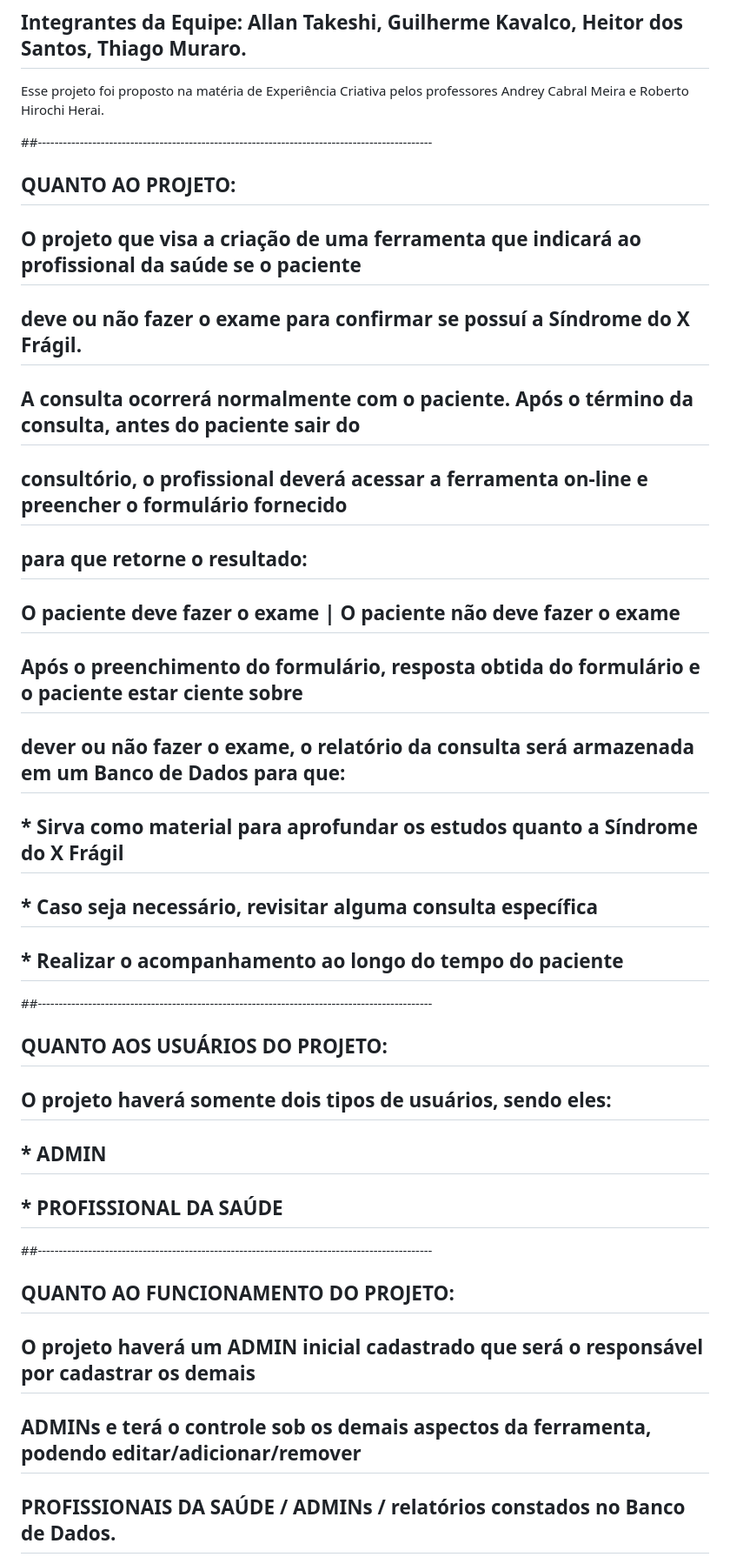
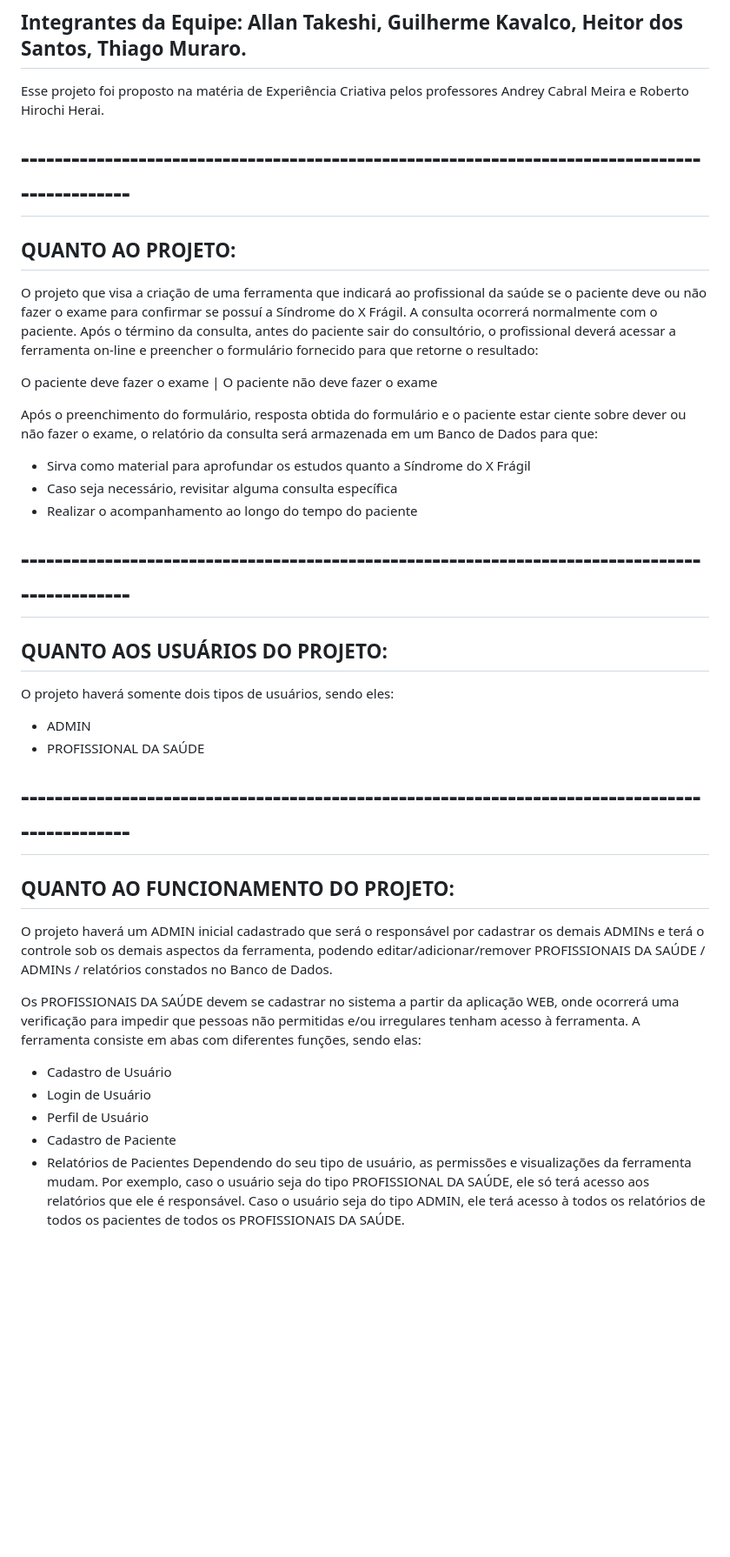
Before and after one commit to GuiK18/XFragil-EC-BCC, a Markdown page: README.md, the part around one of its changes. Shown at 87% size. Rendered like a GitHub page; blank space fills up the shorter version.

```diff
--- a/README.md
+++ b/README.md
@@ -4,38 +4,48 @@
 Esse projeto foi proposto na matéria de Experiência Criativa
 pelos professores Andrey Cabral Meira e Roberto Hirochi Herai.
 
-##----------------------------------------------------------------------------------------------
+# ----------------------------------------------------------------------------------------------
 
 ## QUANTO AO PROJETO:
+O projeto que visa a criação de uma ferramenta que indicará ao profissional da saúde se o paciente
+deve ou não fazer o exame para confirmar se possuí a Síndrome do X Frágil.
+A consulta ocorrerá normalmente com o paciente. Após o término da consulta, antes do paciente sair do
+consultório, o profissional deverá acessar a ferramenta on-line e preencher o formulário fornecido
+para que retorne o resultado:
 
-## O projeto que visa a criação de uma ferramenta que indicará ao profissional da saúde se o paciente
-## deve ou não fazer o exame para confirmar se possuí a Síndrome do X Frágil.
-## A consulta ocorrerá normalmente com o paciente. Após o término da consulta, antes do paciente sair do
-## consultório, o profissional deverá acessar a ferramenta on-line e preencher o formulário fornecido
-## para que retorne o resultado:
+O paciente deve fazer o exame | O paciente não deve fazer o exame
 
-## O paciente deve fazer o exame | O paciente não deve fazer o exame
+Após o preenchimento do formulário, resposta obtida do formulário e o paciente estar ciente sobre
+dever ou não fazer o exame, o relatório da consulta será armazenada em um Banco de Dados para que:
+  * Sirva como material para aprofundar os estudos quanto a Síndrome do X Frágil
+  * Caso seja necessário, revisitar alguma consulta específica
+  * Realizar o acompanhamento ao longo do tempo do paciente
 
-## Após o preenchimento do formulário, resposta obtida do formulário e o paciente estar ciente sobre
-## dever ou não fazer o exame, o relatório da consulta será armazenada em um Banco de Dados para que:
-## * Sirva como material para aprofundar os estudos quanto a Síndrome do X Frágil
-## * Caso seja necessário, revisitar alguma consulta específica
-## * Realizar o acompanhamento ao longo do tempo do paciente
-
-##----------------------------------------------------------------------------------------------
+# ----------------------------------------------------------------------------------------------
 
 ## QUANTO AOS USUÁRIOS DO PROJETO:
-
-## O projeto haverá somente dois tipos de usuários, sendo eles:
-## * ADMIN
-## * PROFISSIONAL DA SAÚDE
+O projeto haverá somente dois tipos de usuários, sendo eles:
+  * ADMIN
+  * PROFISSIONAL DA SAÚDE
 
 
-##----------------------------------------------------------------------------------------------
+# ----------------------------------------------------------------------------------------------
 
 ## QUANTO AO FUNCIONAMENTO DO PROJETO:
+O projeto haverá um ADMIN inicial cadastrado que será o responsável por cadastrar os demais
+ADMINs e terá o controle sob os demais aspectos da ferramenta, podendo editar/adicionar/remover
+PROFISSIONAIS DA SAÚDE / ADMINs / relatórios constados no Banco de Dados.
 
-## O projeto haverá um ADMIN inicial cadastrado que será o responsável por cadastrar os demais
-## ADMINs e terá o controle sob os demais aspectos da ferramenta, podendo editar/adicionar/remover
-## PROFISSIONAIS DA SAÚDE / ADMINs / relatórios constados no Banco de Dados.
+Os PROFISSIONAIS DA SAÚDE devem se cadastrar no sistema a partir da aplicação WEB, onde ocorrerá
+uma verificação para impedir que pessoas não permitidas e/ou irregulares tenham acesso à ferramenta.
+A ferramenta consiste em abas com diferentes funções, sendo elas:
+  * Cadastro de Usuário
+  * Login de Usuário
+  * Perfil de Usuário
+  * Cadastro de Paciente
+  * Relatórios de Pacientes
+Dependendo do seu tipo de usuário, as permissões e visualizações da ferramenta mudam. Por exemplo,
+caso o usuário seja do tipo PROFISSIONAL DA SAÚDE, ele só terá acesso aos relatórios que ele é
+responsável. Caso o usuário seja do tipo ADMIN, ele terá acesso à todos os relatórios de todos
+os pacientes de todos os PROFISSIONAIS DA SAÚDE.
 
```
Also changed, not shown: other parts of README.md (+8 -21 lines).
